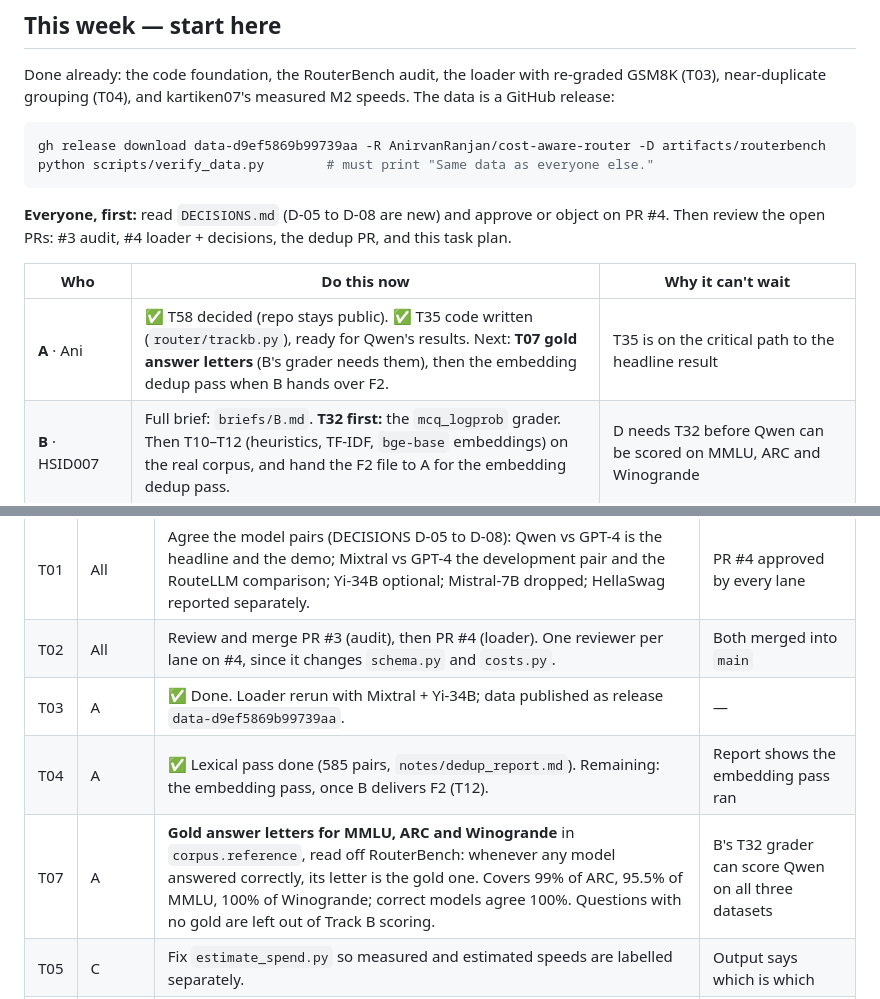
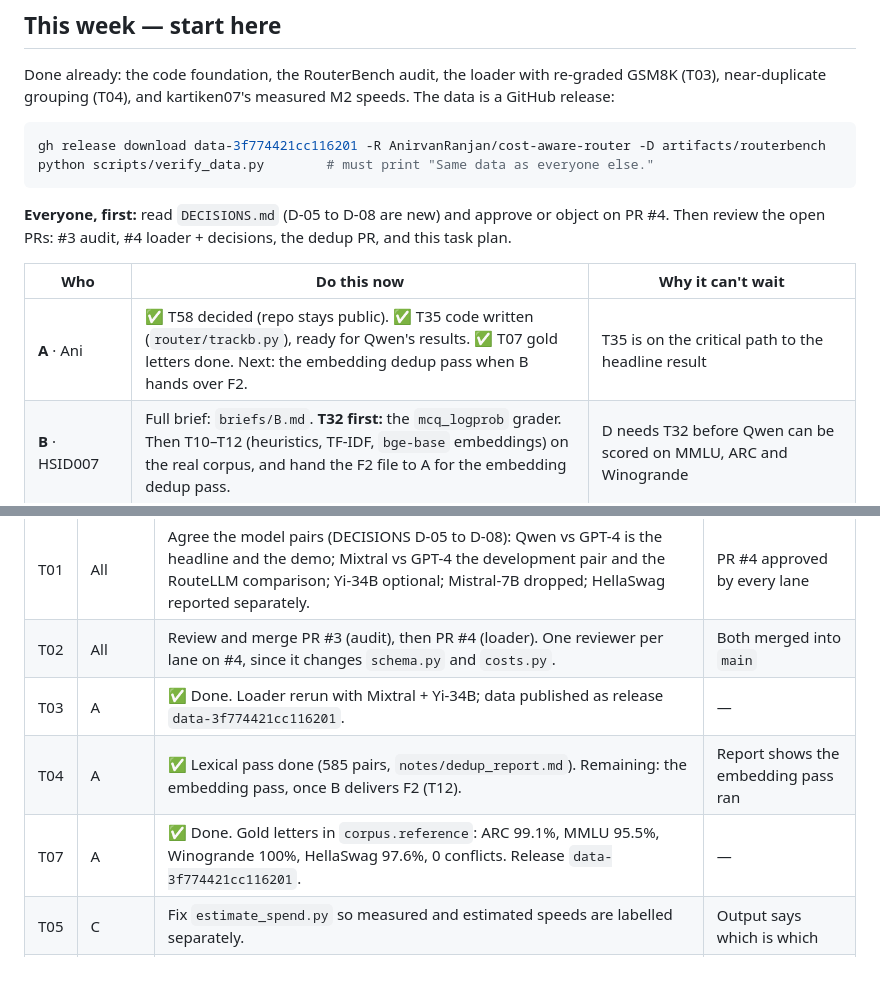
Before and after one commit to AnirvanRanjan/cost-aware-router, a Markdown page: TASKS.md, 2 parts joined by grey strips. Rendered like a GitHub page; blank space fills up the shorter version.

Commit message:
TASKS: T07 done, new data release

````diff
--- a/TASKS.md
+++ b/TASKS.md
@@ -16,7 +16,7 @@ Done already: the code foundation, the RouterBench audit, the loader with re-gra
 near-duplicate grouping (T04), and kartiken07's measured M2 speeds. The data is a GitHub release:
 
 ```bash
-gh release download data-d9ef5869b99739aa -R AnirvanRanjan/cost-aware-router -D artifacts/routerbench
+gh release download data-3f774421cc116201 -R AnirvanRanjan/cost-aware-router -D artifacts/routerbench
 python scripts/verify_data.py        # must print "Same data as everyone else."
 ```
 
@@ -25,7 +25,7 @@ Then review the open PRs: #3 audit, #4 loader + decisions, the dedup PR, and thi
 
 | Who | Do this now | Why it can't wait |
 |---|---|---|
-| **A** · Ani | ✅ T58 decided (repo stays public). ✅ T35 code written (`router/trackb.py`), ready for Qwen's results. Next: **T07 gold answer letters** (B's grader needs them), then the embedding dedup pass when B hands over F2. | T35 is on the critical path to the headline result |
+| **A** · Ani | ✅ T58 decided (repo stays public). ✅ T35 code written (`router/trackb.py`), ready for Qwen's results. ✅ T07 gold letters done. Next: the embedding dedup pass when B hands over F2. | T35 is on the critical path to the headline result |
 | **B** · HSID007 | Full brief: `briefs/B.md`. **T32 first:** the `mcq_logprob` grader. Then T10–T12 (heuristics, TF-IDF, `bge-base` embeddings) on the real corpus, and hand the F2 file to A for the embedding dedup pass. | D needs T32 before Qwen can be scored on MMLU, ARC and Winogrande |
 | **C** | T05 (two-line fix), then T20–T21: metrics and the exact threshold sweep, tested on synthetic data and then run on the Mixtral scores already in the release. | The first real Pareto curve (week 8) is built on these |
 | **D** · kartiken07 | **T30 first:** `generate.py` with the MLX client and the cache. Then T31 (batched decoding), T06 (branch protection) and T40 (Gemini key on the M2). | T30 → T33 is the longest chain in the project: Qwen's overnight runs feed both the headline and the demo |
@@ -56,9 +56,9 @@ web app ~1 GB. About 5 GB of 16, so it runs alongside a browser and a slide deck
 |---|---|---|---|
 | T01 | All | Agree the model pairs (DECISIONS D-05 to D-08): Qwen vs GPT-4 is the headline and the demo; Mixtral vs GPT-4 the development pair and the RouteLLM comparison; Yi-34B optional; Mistral-7B dropped; HellaSwag reported separately. | PR #4 approved by every lane |
 | T02 | All | Review and merge PR #3 (audit), then PR #4 (loader). One reviewer per lane on #4, since it changes `schema.py` and `costs.py`. | Both merged into `main` |
-| T03 | A | ✅ Done. Loader rerun with Mixtral + Yi-34B; data published as release `data-d9ef5869b99739aa`. | — |
+| T03 | A | ✅ Done. Loader rerun with Mixtral + Yi-34B; data published as release `data-3f774421cc116201`. | — |
 | T04 | A | ✅ Lexical pass done (585 pairs, `notes/dedup_report.md`). Remaining: the embedding pass, once B delivers F2 (T12). | Report shows the embedding pass ran |
-| T07 | A | **Gold answer letters for MMLU, ARC and Winogrande** in `corpus.reference`, read off RouterBench: whenever any model answered correctly, its letter is the gold one. Covers 99% of ARC, 95.5% of MMLU, 100% of Winogrande; correct models agree 100%. Questions with no gold are left out of Track B scoring. | B's T32 grader can score Qwen on all three datasets |
+| T07 | A | ✅ Done. Gold letters in `corpus.reference`: ARC 99.1%, MMLU 95.5%, Winogrande 100%, HellaSwag 97.6%, 0 conflicts. Release `data-3f774421cc116201`. | — |
 | T05 | C | Fix `estimate_spend.py` so measured and estimated speeds are labelled separately. | Output says which is which |
 | T06 | D | Branch protection on `main`, PR template, `CODEOWNERS` so any `schema.py` change requests every lane. | A test PR shows the rules |
 
````
